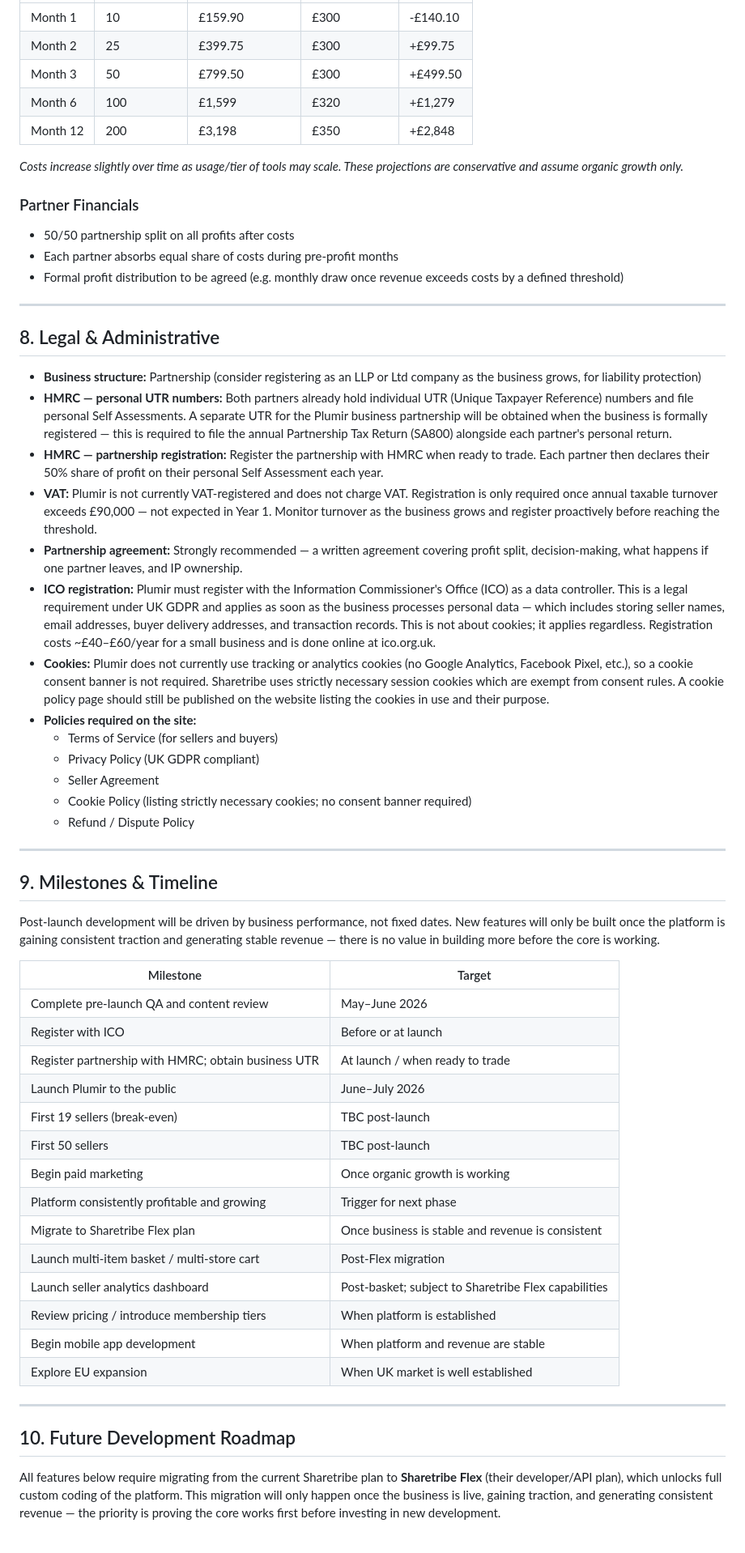
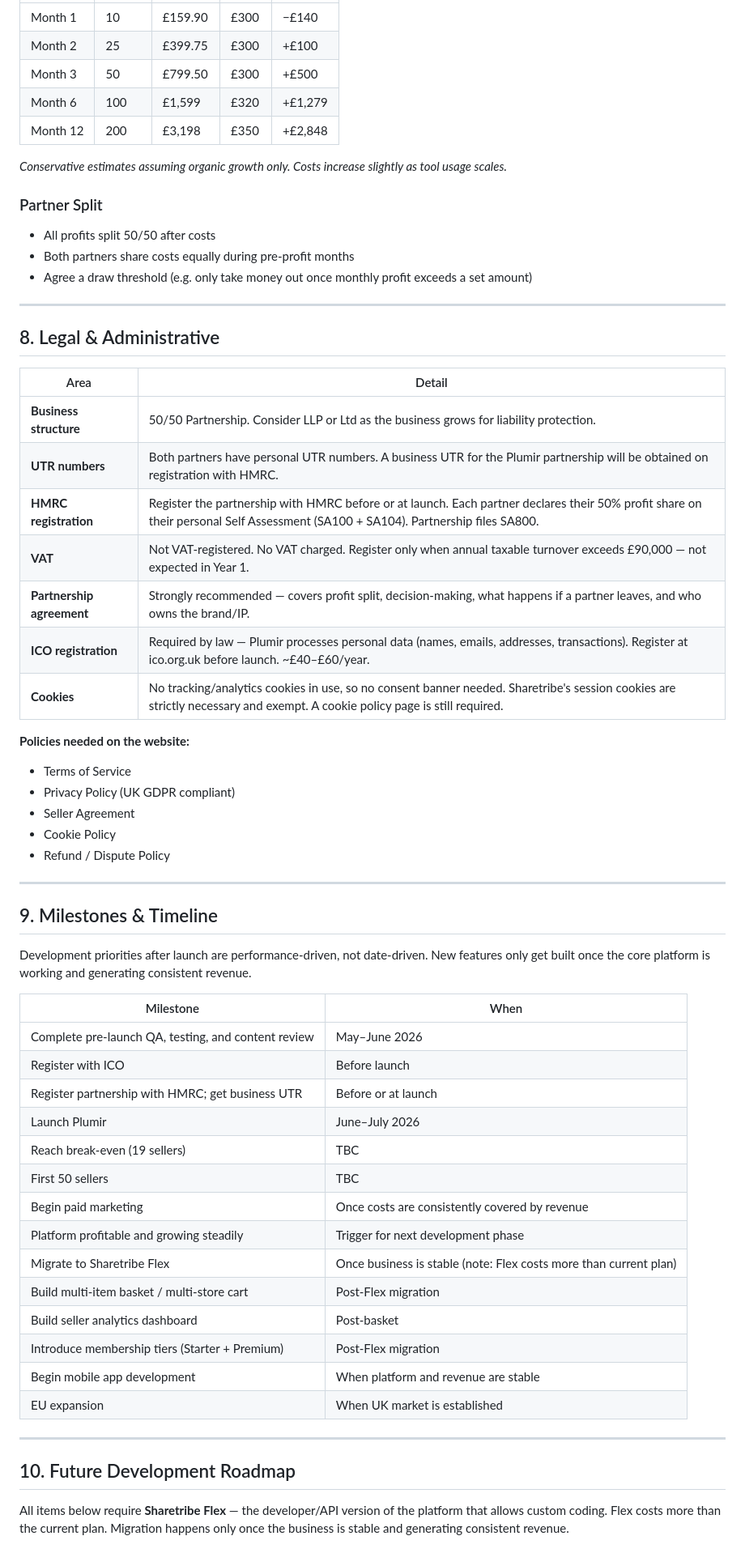
Before and after one commit to Oriana-Sturza/Oriana-Sturza.github.io, a Markdown page: business-plan.md, the part around one of its changes. Shown at 81% size. GitHub-like rendering.

```diff
--- a/business-plan.md
+++ b/business-plan.md
@@ -200,61 +192,64 @@ The UK handmade and independent seller market is substantial. Etsy reported over
 |---|---|---|---|---|
-| Month 1 | 10 | £159.90 | £300 | -£140.10 |
-| Month 2 | 25 | £399.75 | £300 | +£99.75 |
-| Month 3 | 50 | £799.50 | £300 | +£499.50 |
+| Month 1 | 10 | £159.90 | £300 | −£140 |
+| Month 2 | 25 | £399.75 | £300 | +£100 |
+| Month 3 | 50 | £799.50 | £300 | +£500 |
 | Month 6 | 100 | £1,599 | £320 | +£1,279 |
 | Month 12 | 200 | £3,198 | £350 | +£2,848 |
 
-*Costs increase slightly over time as usage/tier of tools may scale. These projections are conservative and assume organic growth only.*
+*Conservative estimates assuming organic growth only. Costs increase slightly as tool usage scales.*
 
-### Partner Financials
-- 50/50 partnership split on all profits after costs
-- Each partner absorbs equal share of costs during pre-profit months
-- Formal profit distribution to be agreed (e.g. monthly draw once revenue exceeds costs by a defined threshold)
+### Partner Split
+- All profits split 50/50 after costs
+- Both partners share costs equally during pre-profit months
+- Agree a draw threshold (e.g. only take money out once monthly profit exceeds a set amount)
 
 ---
 
 ## 8. Legal & Administrative
 
-- **Business structure:** Partnership (consider registering as an LLP or Ltd company as the business grows, for liability protection)
-- **HMRC — personal UTR numbers:** Both partners already hold individual UTR (Unique Taxpayer Reference) numbers and file personal Self Assessments. A separate UTR for the Plumir business partnership will be obtained when the business is formally registered — this is required to file the annual Partnership Tax Return (SA800) alongside each partner's personal return.
-- **HMRC — partnership registration:** Register the partnership with HMRC when ready to trade. Each partner then declares their 50% share of profit on their personal Self Assessment each year.
-- **VAT:** Plumir is not currently VAT-registered and does not charge VAT. Registration is only required once annual taxable turnover exceeds £90,000 — not expected in Year 1. Monitor turnover as the business grows and register proactively before reaching the threshold.
-- **Partnership agreement:** Strongly recommended — a written agreement covering profit split, decision-making, what happens if one partner leaves, and IP ownership.
-- **ICO registration:** Plumir must register with the Information Commissioner's Office (ICO) as a data controller. This is a legal requirement under UK GDPR and applies as soon as the business processes personal data — which includes storing seller names, email addresses, buyer delivery addresses, and transaction records. This is not about cookies; it applies regardless. Registration costs ~£40–£60/year for a small business and is done online at ico.org.uk.
-- **Cookies:** Plumir does not currently use tracking or analytics cookies (no Google Analytics, Facebook Pixel, etc.), so a cookie consent banner is not required. Sharetribe uses strictly necessary session cookies which are exempt from consent rules. A cookie policy page should still be published on the website listing the cookies in use and their purpose.
-- **Policies required on the site:**
-  - Terms of Service (for sellers and buyers)
-  - Privacy Policy (UK GDPR compliant)
-  - Seller Agreement
-  - Cookie Policy (listing strictly necessary cookies; no consent banner required)
-  - Refund / Dispute Policy
+| Area | Detail |
+|---|---|
+| **Business structure** | 50/50 Partnership. Consider LLP or Ltd as the business grows for liability protection. |
+| **UTR numbers** | Both partners have personal UTR numbers. A business UTR for the Plumir partnership will be obtained on registration with HMRC. |
+| **HMRC registration** | Register the partnership with HMRC before or at launch. Each partner declares their 50% profit share on their personal Self Assessment (SA100 + SA104). Partnership files SA800. |
+| **VAT** | Not VAT-registered. No VAT charged. Register only when annual taxable turnover exceeds £90,000 — not expected in Year 1. |
+| **Partnership agreement** | Strongly recommended — covers profit split, decision-making, what happens if a partner leaves, and who owns the brand/IP. |
+| **ICO registration** | Required by law — Plumir processes personal data (names, emails, addresses, transactions). Register at ico.org.uk before launch. ~£40–£60/year. |
+| **Cookies** | No tracking/analytics cookies in use, so no consent banner needed. Sharetribe's session cookies are strictly necessary and exempt. A cookie policy page is still required. |
+
+**Policies needed on the website:**
+- Terms of Service
+- Privacy Policy (UK GDPR compliant)
+- Seller Agreement
+- Cookie Policy
+- Refund / Dispute Policy
 
 ---
 
 ## 9. Milestones & Timeline
 
-Post-launch development will be driven by business performance, not fixed dates. New features will only be built once the platform is gaining consistent traction and generating stable revenue — there is no value in building more before the core is working.
+Development priorities after launch are performance-driven, not date-driven. New features only get built once the core platform is working and generating consistent revenue.
 
-| Milestone | Target |
+| Milestone | When |
 |---|---|
-| Complete pre-launch QA and content review | May–June 2026 |
-| Register with ICO | Before or at launch |
-| Register partnership with HMRC; obtain business UTR | At launch / when ready to trade |
-| Launch Plumir to the public | June–July 2026 |
-| First 19 sellers (break-even) | TBC post-launch |
-| First 50 sellers | TBC post-launch |
-| Begin paid marketing | Once organic growth is working |
-| Platform consistently profitable and growing | Trigger for next phase |
-| Migrate to Sharetribe Flex plan | Once business is stable and revenue is consistent |
-| Launch multi-item basket / multi-store cart | Post-Flex migration |
-| Launch seller analytics dashboard | Post-basket; subject to Sharetribe Flex capabilities |
-| Review pricing / introduce membership tiers | When platform is established |
+| Complete pre-launch QA, testing, and content review | May–June 2026 |
+| Register with ICO | Before launch |
+| Register partnership with HMRC; get business UTR | Before or at launch |
+| Launch Plumir | June–July 2026 |
+| Reach break-even (19 sellers) | TBC |
+| First 50 sellers | TBC |
+| Begin paid marketing | Once costs are consistently covered by revenue |
+| Platform profitable and growing steadily | Trigger for next development phase |
+| Migrate to Sharetribe Flex | Once business is stable (note: Flex costs more than current plan) |
+| Build multi-item basket / multi-store cart | Post-Flex migration |
+| Build seller analytics dashboard | Post-basket |
+| Introduce membership tiers (Starter + Premium) | Post-Flex migration |
 | Begin mobile app development | When platform and revenue are stable |
-| Explore EU expansion | When UK market is well established |
+| EU expansion | When UK market is established |
 
 ---
 
 ## 10. Future Development Roadmap
 
-All features below require migrating from the current Sharetribe plan to **Sharetribe Flex** (their developer/API plan), which unlocks full custom coding of the platform. This migration will only happen once the business is live, gaining traction, and generating consistent revenue — the priority is proving the core works first before investing in new development.
+All items below require **Sharetribe Flex** — the developer/API version of the platform that allows custom coding. Flex costs more than the current plan. Migration happens only once the business is stable and generating consistent revenue.
 
```
Also changed, not shown: other parts of business-plan.md (+234 -270 lines).
